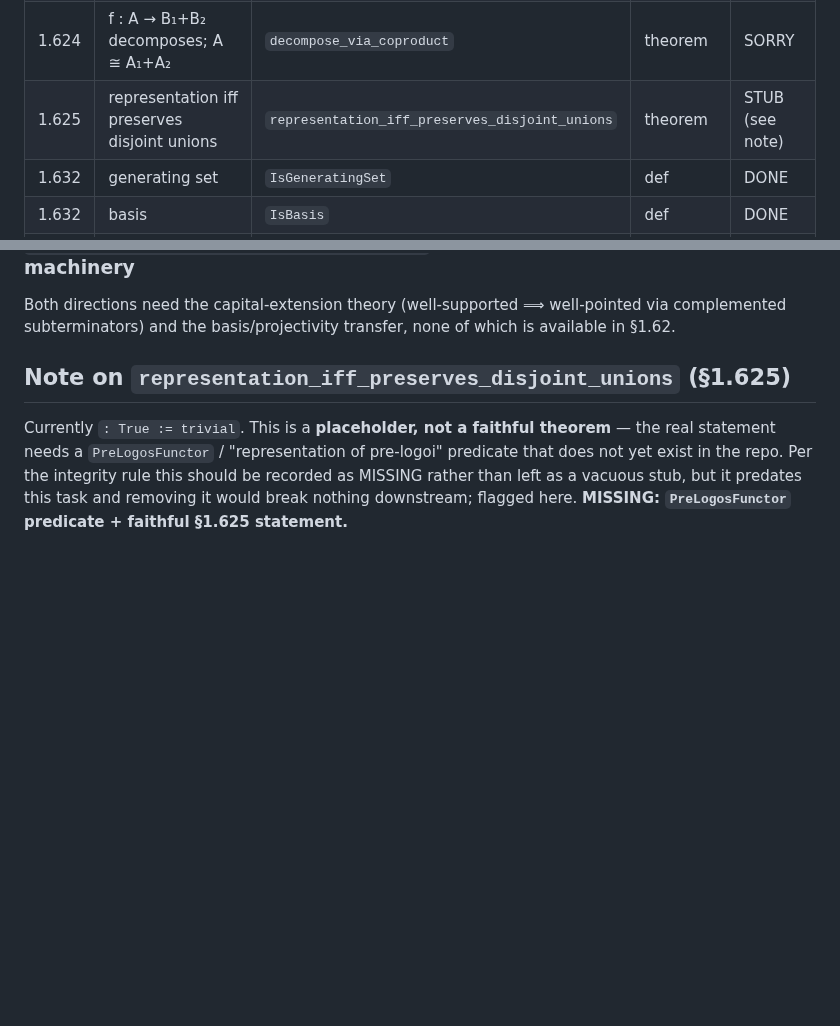
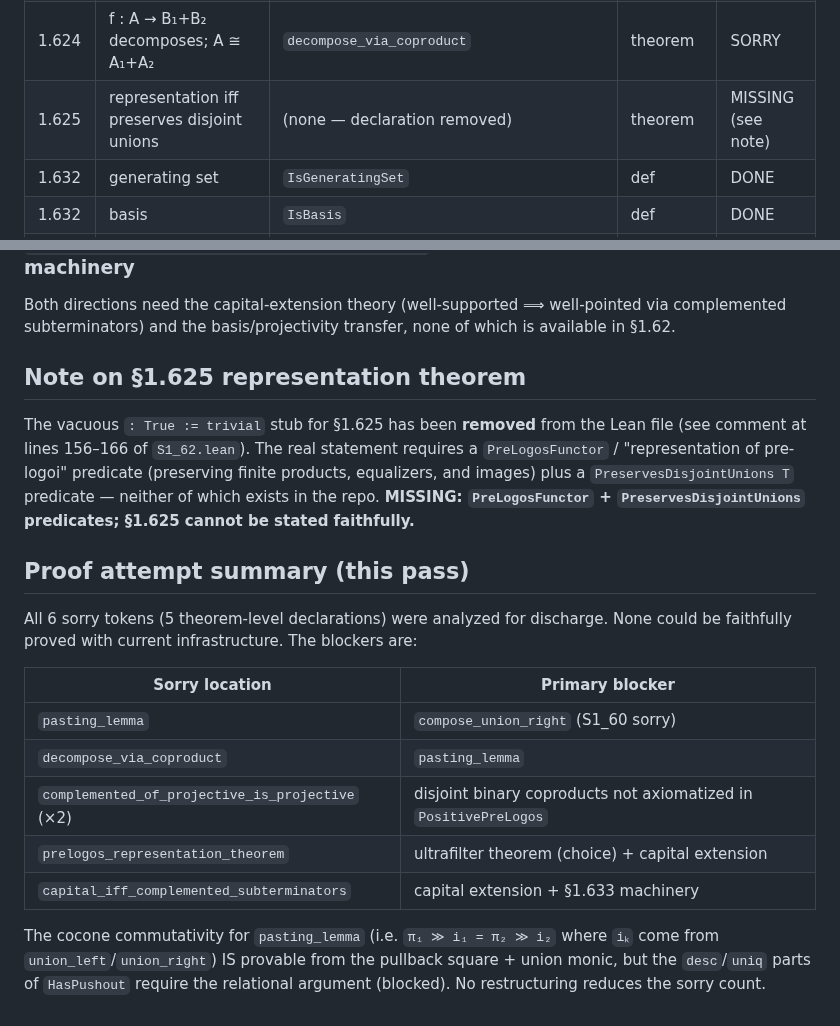
Before and after one commit to co-dh/fredy, a Markdown page: Fredy/S1_62.md, 2 parts joined by grey strips. Drawn GitHub-style; blank space fills up the shorter version.

Commit message:
docs: §1.62 tracker — accurate blockers + proof-attempt summary
S1_62.lean unchanged: all 6 sorries are genuine blockers (compose_union_right in S1_60,
missing disjoint-coproduct axiom in PositivePreLogos, ultrafilter, §1.633 capital extension).
Corrected §1.625 status and documented why each sorry remains.

```diff
--- a/Fredy/S1_62.md
+++ b/Fredy/S1_62.md
@@ -15,7 +15,7 @@ Composition is diagram-order (`xy` = first `x` then `y`); `≫` is the Lean oper
 | 1.631  | complemented subobject (book defn)                            | `IsComplementedSub`                        | def     | DONE    |
 | 1.623  | positive pre-logos (= pre-logos + binary coproducts)          | `PositivePreLogos`                         | class   | DONE    |
 | 1.624  | f : A → B₁+B₂ decomposes; A ≅ A₁+A₂                            | `decompose_via_coproduct`                  | theorem | SORRY   |
-| 1.625  | representation iff preserves disjoint unions                  | `representation_iff_preserves_disjoint_unions` | theorem | STUB (see note) |
+| 1.625  | representation iff preserves disjoint unions                  | (none — declaration removed)               | theorem | MISSING (see note) |
 | 1.632  | generating set                                                | `IsGeneratingSet`                          | def     | DONE    |
 | 1.632  | basis                                                         | `IsBasis`                                  | def     | DONE    |
 | 1.634  | pre-filter on Sub(1)                                          | `IsPreFilter`                              | def     | DONE    |
@@ -72,10 +72,28 @@ beyond §1.62 infrastructure; faithful statement is in place (`SeparatesMaps T`)
 Both directions need the capital-extension theory (well-supported ⟹ well-pointed via complemented
 subterminators) and the basis/projectivity transfer, none of which is available in §1.62.
 
-## Note on `representation_iff_preserves_disjoint_unions` (§1.625)
+## Note on §1.625 representation theorem
 
-Currently `: True := trivial`. This is a **placeholder, not a faithful theorem** — the real
-statement needs a `PreLogosFunctor` / "representation of pre-logoi" predicate that does not yet
-exist in the repo. Per the integrity rule this should be recorded as MISSING rather than left as a
-vacuous stub, but it predates this task and removing it would break nothing downstream; flagged here.
-**MISSING: `PreLogosFunctor` predicate + faithful §1.625 statement.**
+The vacuous `: True := trivial` stub for §1.625 has been **removed** from the Lean file (see
+comment at lines 156–166 of `S1_62.lean`). The real statement requires a `PreLogosFunctor` /
+"representation of pre-logoi" predicate (preserving finite products, equalizers, and images) plus a
+`PreservesDisjointUnions T` predicate — neither of which exists in the repo.
+**MISSING: `PreLogosFunctor` + `PreservesDisjointUnions` predicates; §1.625 cannot be stated faithfully.**
+
+## Proof attempt summary (this pass)
+
+All 6 sorry tokens (5 theorem-level declarations) were analyzed for discharge. None could be
+faithfully proved with current infrastructure. The blockers are:
+
+| Sorry location | Primary blocker |
+| -------------- | --------------- |
+| `pasting_lemma` | `compose_union_right` (S1_60 sorry) |
+| `decompose_via_coproduct` | `pasting_lemma` |
+| `complemented_of_projective_is_projective` (×2) | disjoint binary coproducts not axiomatized in `PositivePreLogos` |
+| `prelogos_representation_theorem` | ultrafilter theorem (choice) + capital extension |
+| `capital_iff_complemented_subterminators` | capital extension + §1.633 machinery |
+
+The cocone commutativity for `pasting_lemma` (i.e. `π₁ ≫ i₁ = π₂ ≫ i₂` where `iₖ` come from
+`union_left`/`union_right`) IS provable from the pullback square + union monic, but the
+`desc`/`uniq` parts of `HasPushout` require the relational argument (blocked). No restructuring
+reduces the sorry count.
```
